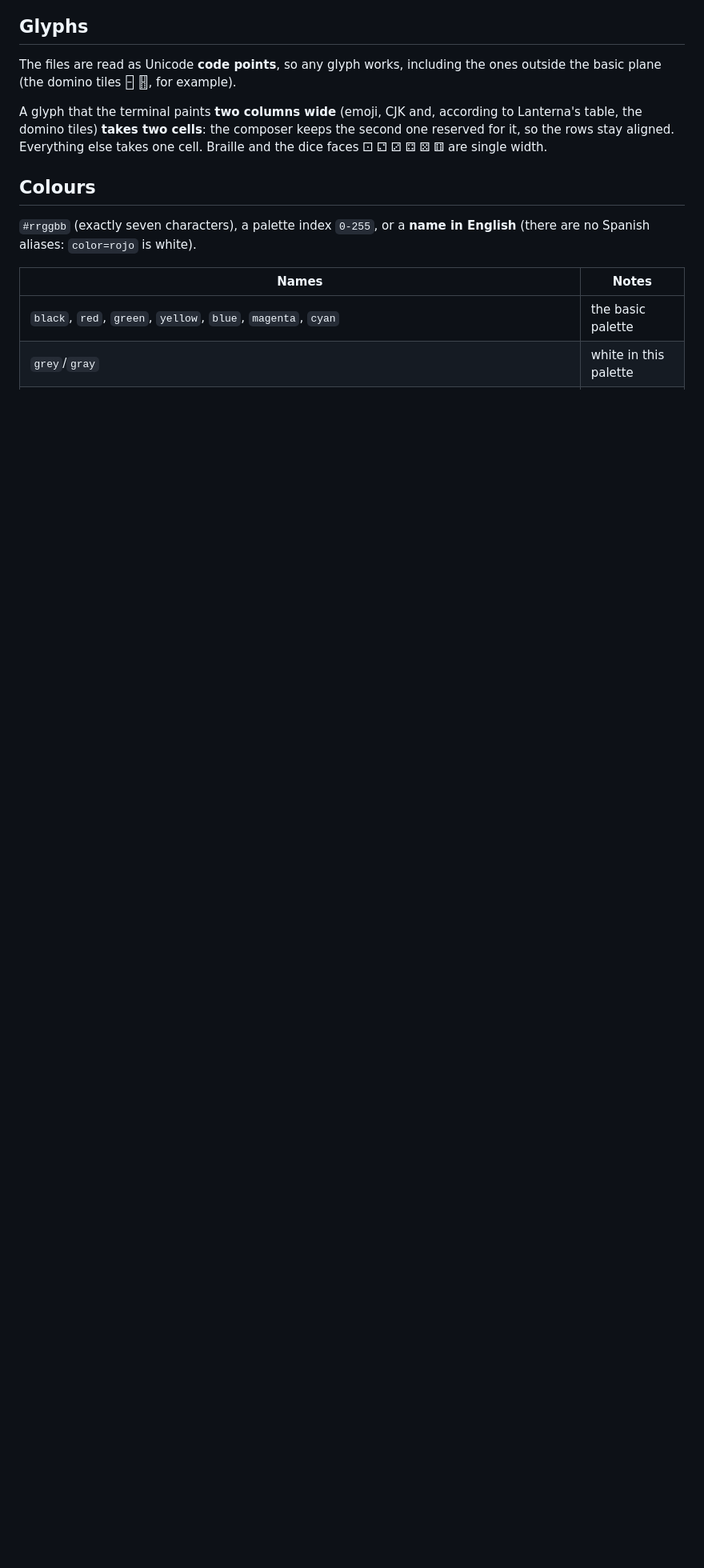
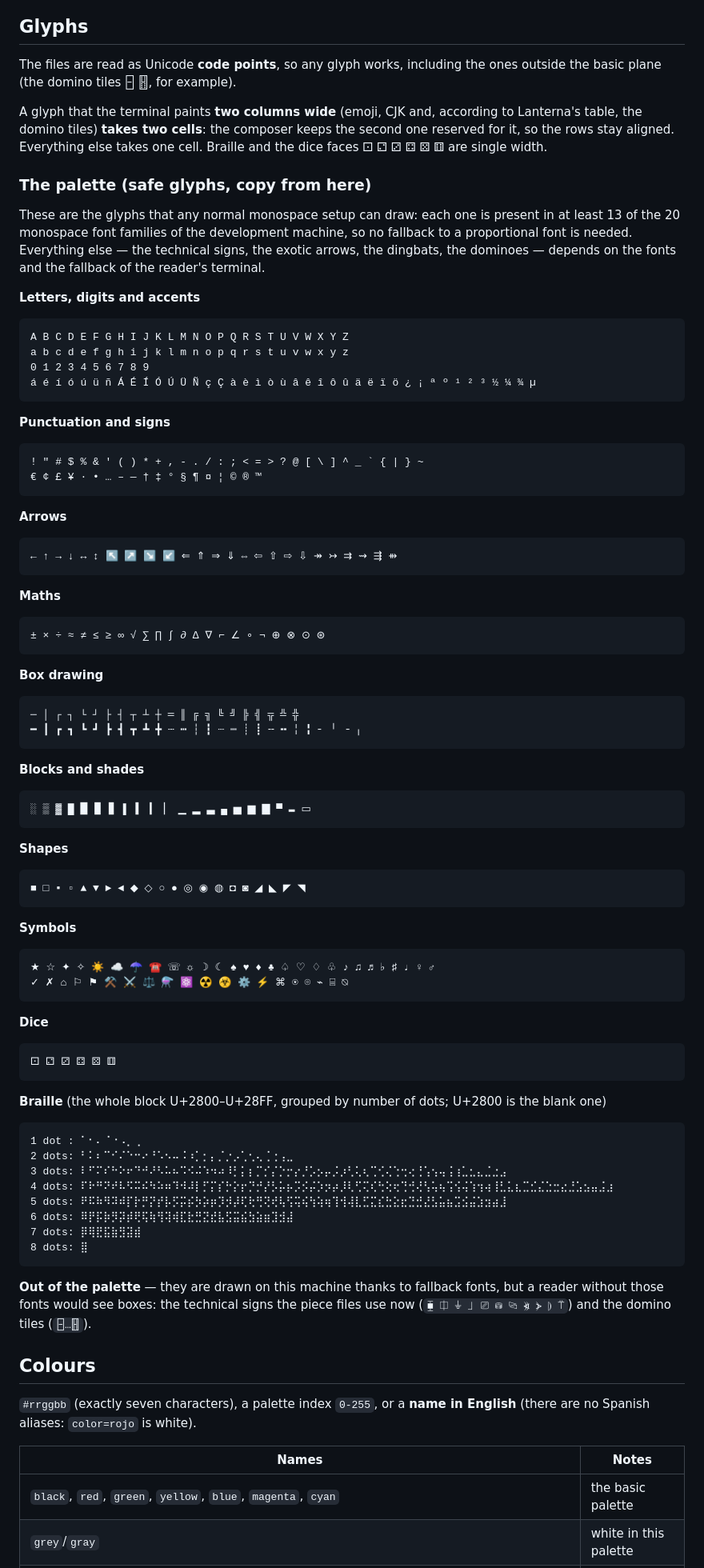
Before and after one commit to antoniovazquezaraujo/beyond-space-trader, a Markdown page: docs/ships.md, the part around one of its changes. Shown at 80% size. Rendered like a GitHub page; blank space fills up the shorter version.

````diff
--- a/docs/ships.md
+++ b/docs/ships.md
@@ -54,6 +54,92 @@ A glyph that the terminal paints **two columns wide** (emoji, CJK and, according
 to Lanterna's table, the domino tiles) **takes two cells**: the composer keeps
 the second one reserved for it, so the rows stay aligned. Everything else takes
 one cell. Braille and the dice faces ⚀ ⚁ ⚂ ⚃ ⚄ ⚅ are single width.
+
+### The palette (safe glyphs, copy from here)
+
+These are the glyphs that any normal monospace setup can draw: each one is
+present in at least 13 of the 20 monospace font families of the development
+machine, so no fallback to a proportional font is needed. Everything else — the
+technical signs, the exotic arrows, the dingbats, the dominoes — depends on the
+fonts and the fallback of the reader's terminal.
+
+**Letters, digits and accents**
+
+```
+A B C D E F G H I J K L M N O P Q R S T U V W X Y Z
+a b c d e f g h i j k l m n o p q r s t u v w x y z
+0 1 2 3 4 5 6 7 8 9
+á é í ó ú ü ñ Á É Í Ó Ú Ü Ñ ç Ç à è ì ò ù â ê î ô û ä ë ï ö ¿ ¡ ª º ¹ ² ³ ½ ¼ ¾ µ
+```
+
+**Punctuation and signs**
+
+```
+! " # $ % & ' ( ) * + , - . / : ; < = > ? @ [ \ ] ^ _ ` { | } ~
+€ ¢ £ ¥ · • … – — † ‡ ° § ¶ ¤ ¦ © ® ™
+```
+
+**Arrows**
+
+```
+← ↑ → ↓ ↔ ↕ ↖ ↗ ↘ ↙ ⇐ ⇑ ⇒ ⇓ ⇔ ⇦ ⇧ ⇨ ⇩ ↠ ↣ ⇉ ⇝ ⇶ ⇻
+```
+
+**Maths**
+
+```
+± × ÷ ≈ ≠ ≤ ≥ ∞ √ ∑ ∏ ∫ ∂ ∆ ∇ ⌐ ∠ ∘ ¬ ⊕ ⊗ ⊙ ⊛
+```
+
+**Box drawing**
+
+```
+─ │ ┌ ┐ └ ┘ ├ ┤ ┬ ┴ ┼ ═ ║ ╔ ╗ ╚ ╝ ╠ ╣ ╦ ╩ ╬
+━ ┃ ┏ ┓ ┗ ┛ ┣ ┫ ┳ ┻ ╋ ┄ ┅ ┆ ┇ ┈ ┉ ┊ ┋ ╌ ╍ ╎ ╏ ╴ ╵ ╶ ╷
+```
+
+**Blocks and shades**
+
+```
+░ ▒ ▓ █ ▉ ▊ ▋ ▌ ▍ ▎ ▏ ▁ ▂ ▃ ▄ ▅ ▆ ▇ ▀ ▬ ▭
+```
+
+**Shapes**
+
+```
+■ □ ▪ ▫ ▲ ▼ ► ◄ ◆ ◇ ○ ● ◎ ◉ ◍ ◘ ◙ ◢ ◣ ◤ ◥
+```
+
+**Symbols**
+
+```
+★ ☆ ✦ ✧ ☀ ☁ ☂ ☎ ☏ ☼ ☽ ☾ ♠ ♥ ♦ ♣ ♤ ♡ ♢ ♧ ♪ ♫ ♬ ♭ ♯ ♩ ♀ ♂
+✓ ✗ ⌂ ⚐ ⚑ ⚒ ⚔ ⚖ ⚗ ⚛ ☢ ☣ ⚙ ⚡ ⌘ ⍟ ⌾ ⌁ ⌸ ⍉
+```
+
+**Dice**
+
+```
+⚀ ⚁ ⚂ ⚃ ⚄ ⚅
+```
+
+**Braille** (the whole block U+2800–U+28FF, grouped by number of dots; U+2800 is
+the blank one)
+
+```
+1 dot : ⠁⠂⠄⠈⠐⠠⡀⢀
+2 dots: ⠃⠅⠆⠉⠊⠌⠑⠒⠔⠘⠡⠢⠤⠨⠰⡁⡂⡄⡈⡐⡠⢁⢂⢄⢈⢐⢠⣀
+3 dots: ⠇⠋⠍⠎⠓⠕⠖⠙⠚⠜⠣⠥⠦⠩⠪⠬⠱⠲⠴⠸⡃⡅⡆⡉⡊⡌⡑⡒⡔⡘⡡⡢⡤⡨⡰⢃⢅⢆⢉⢊⢌⢑⢒⢔⢘⢡⢢⢤⢨⢰⣁⣂⣄⣈⣐⣠
+4 dots: ⠏⠗⠛⠝⠞⠧⠫⠭⠮⠳⠵⠶⠹⠺⠼⡇⡋⡍⡎⡓⡕⡖⡙⡚⡜⡣⡥⡦⡩⡪⡬⡱⡲⡴⡸⢇⢋⢍⢎⢓⢕⢖⢙⢚⢜⢣⢥⢦⢩⢪⢬⢱⢲⢴⢸⣃⣅⣆⣉⣊⣌⣑⣒⣔⣘⣡⣢⣤⣨⣰
+5 dots: ⠟⠯⠷⠻⠽⠾⡏⡗⡛⡝⡞⡧⡫⡭⡮⡳⡵⡶⡹⡺⡼⢏⢗⢛⢝⢞⢧⢫⢭⢮⢳⢵⢶⢹⢺⢼⣇⣋⣍⣎⣓⣕⣖⣙⣚⣜⣣⣥⣦⣩⣪⣬⣱⣲⣴⣸
+6 dots: ⠿⡟⡯⡷⡻⡽⡾⢟⢯⢷⢻⢽⢾⣏⣗⣛⣝⣞⣧⣫⣭⣮⣳⣵⣶⣹⣺⣼
+7 dots: ⡿⢿⣟⣯⣷⣻⣽⣾
+8 dots: ⣿
+```
+
+**Out of the palette** — they are drawn on this machine thanks to fallback fonts,
+but a reader without those fonts would see boxes: the technical signs the piece
+files use now (`⧯ ⎅ ⏚ ⏌ ⎚ ⛁ ⧎ ⦖ ⦔ ⦈ ⍡`) and the domino tiles (`🁣…🂓`).
 
 ## Colours
 
````
Also changed, not shown: other parts of docs/ships.md (+21 -35 lines).
